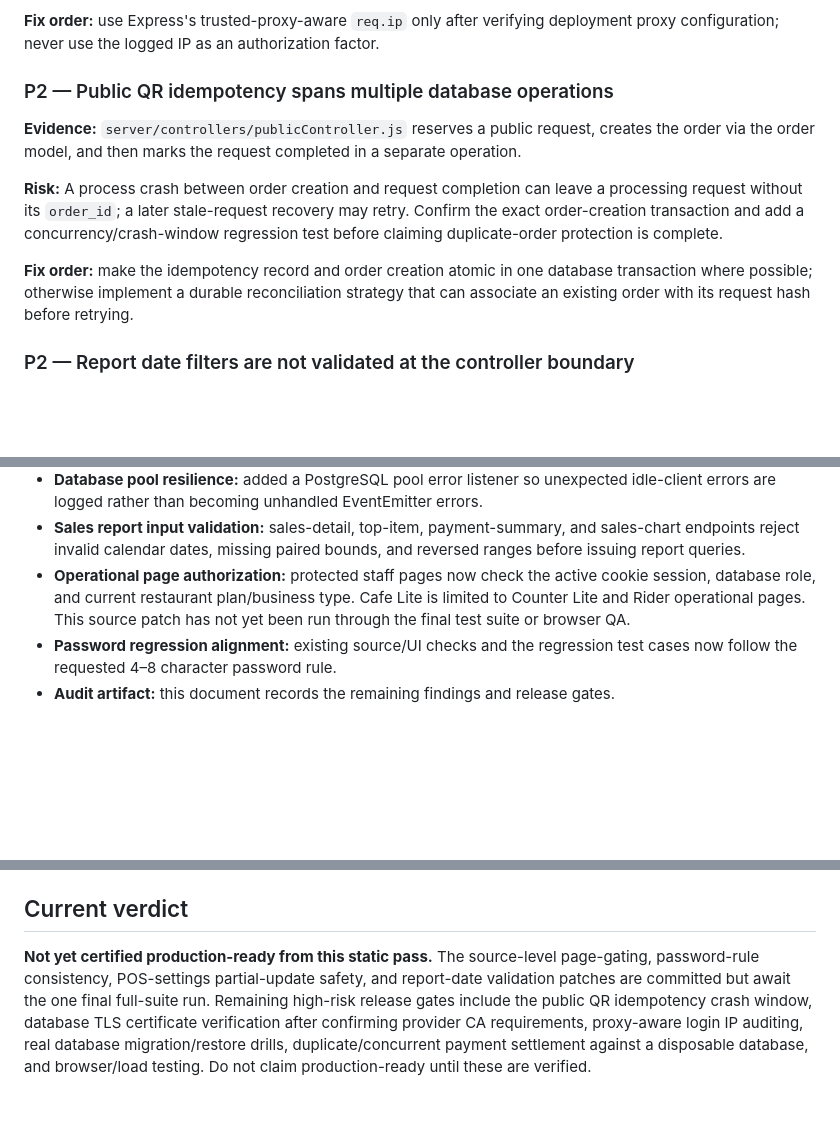
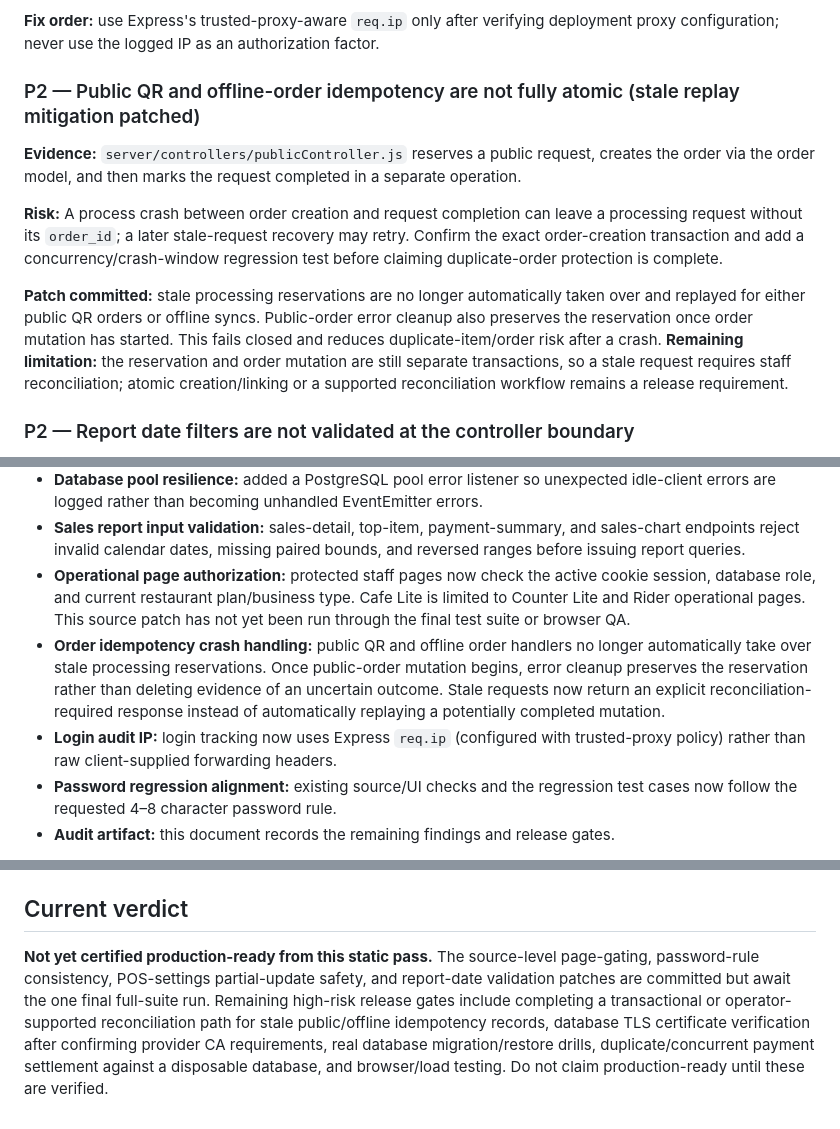
Before and after one commit to muzamilsaeed0/sizlio-pos, a Markdown page: docs/PRODUCTION_READINESS_AUDIT_2026-10-11.md, 3 parts joined by grey strips. Rendered like a GitHub page; blank space fills up the shorter version.

Commit message:
Document idempotency fail-closed mitigation and IP audit fix

```diff
--- a/docs/PRODUCTION_READINESS_AUDIT_2026-10-11.md
+++ b/docs/PRODUCTION_READINESS_AUDIT_2026-10-11.md
@@ -58,13 +58,13 @@ This is a source-level review of the files listed below. The full automated suit
 
 **Fix order:** use Express's trusted-proxy-aware `req.ip` only after verifying deployment proxy configuration; never use the logged IP as an authorization factor.
 
-### P2 — Public QR idempotency spans multiple database operations
+### P2 — Public QR and offline-order idempotency are not fully atomic (stale replay mitigation patched)
 
 **Evidence:** `server/controllers/publicController.js` reserves a public request, creates the order via the order model, and then marks the request completed in a separate operation.
 
 **Risk:** A process crash between order creation and request completion can leave a processing request without its `order_id`; a later stale-request recovery may retry. Confirm the exact order-creation transaction and add a concurrency/crash-window regression test before claiming duplicate-order protection is complete.
 
-**Fix order:** make the idempotency record and order creation atomic in one database transaction where possible; otherwise implement a durable reconciliation strategy that can associate an existing order with its request hash before retrying.
+**Patch committed:** stale processing reservations are no longer automatically taken over and replayed for either public QR orders or offline syncs. Public-order error cleanup also preserves the reservation once order mutation has started. This fails closed and reduces duplicate-item/order risk after a crash. **Remaining limitation:** the reservation and order mutation are still separate transactions, so a stale request requires staff reconciliation; atomic creation/linking or a supported reconciliation workflow remains a release requirement.
 
 ### P2 — Report date filters are not validated at the controller boundary
 
@@ -114,6 +114,8 @@ The following source changes have since been committed. These are **not yet test
 - **Database pool resilience:** added a PostgreSQL pool error listener so unexpected idle-client errors are logged rather than becoming unhandled EventEmitter errors.
 - **Sales report input validation:** sales-detail, top-item, payment-summary, and sales-chart endpoints reject invalid calendar dates, missing paired bounds, and reversed ranges before issuing report queries.
 - **Operational page authorization:** protected staff pages now check the active cookie session, database role, and current restaurant plan/business type. Cafe Lite is limited to Counter Lite and Rider operational pages. This source patch has not yet been run through the final test suite or browser QA.
+- **Order idempotency crash handling:** public QR and offline order handlers no longer automatically take over stale processing reservations. Once public-order mutation begins, error cleanup preserves the reservation rather than deleting evidence of an uncertain outcome. Stale requests now return an explicit reconciliation-required response instead of automatically replaying a potentially completed mutation.
+- **Login audit IP:** login tracking now uses Express `req.ip` (configured with trusted-proxy policy) rather than raw client-supplied forwarding headers.
 - **Password regression alignment:** existing source/UI checks and the regression test cases now follow the requested 4–8 character password rule.
 - **Audit artifact:** this document records the remaining findings and release gates.
 
@@ -131,4 +133,4 @@ Relevant files:
 
 ## Current verdict
 
-**Not yet certified production-ready from this static pass.** The source-level page-gating, password-rule consistency, POS-settings partial-update safety, and report-date validation patches are committed but await the one final full-suite run. Remaining high-risk release gates include the public QR idempotency crash window, database TLS certificate verification after confirming provider CA requirements, proxy-aware login IP auditing, real database migration/restore drills, duplicate/concurrent payment settlement against a disposable database, and browser/load testing. Do not claim production-ready until these are verified.
+**Not yet certified production-ready from this static pass.** The source-level page-gating, password-rule consistency, POS-settings partial-update safety, and report-date validation patches are committed but await the one final full-suite run. Remaining high-risk release gates include completing a transactional or operator-supported reconciliation path for stale public/offline idempotency records, database TLS certificate verification after confirming provider CA requirements, real database migration/restore drills, duplicate/concurrent payment settlement against a disposable database, and browser/load testing. Do not claim production-ready until these are verified.
```
